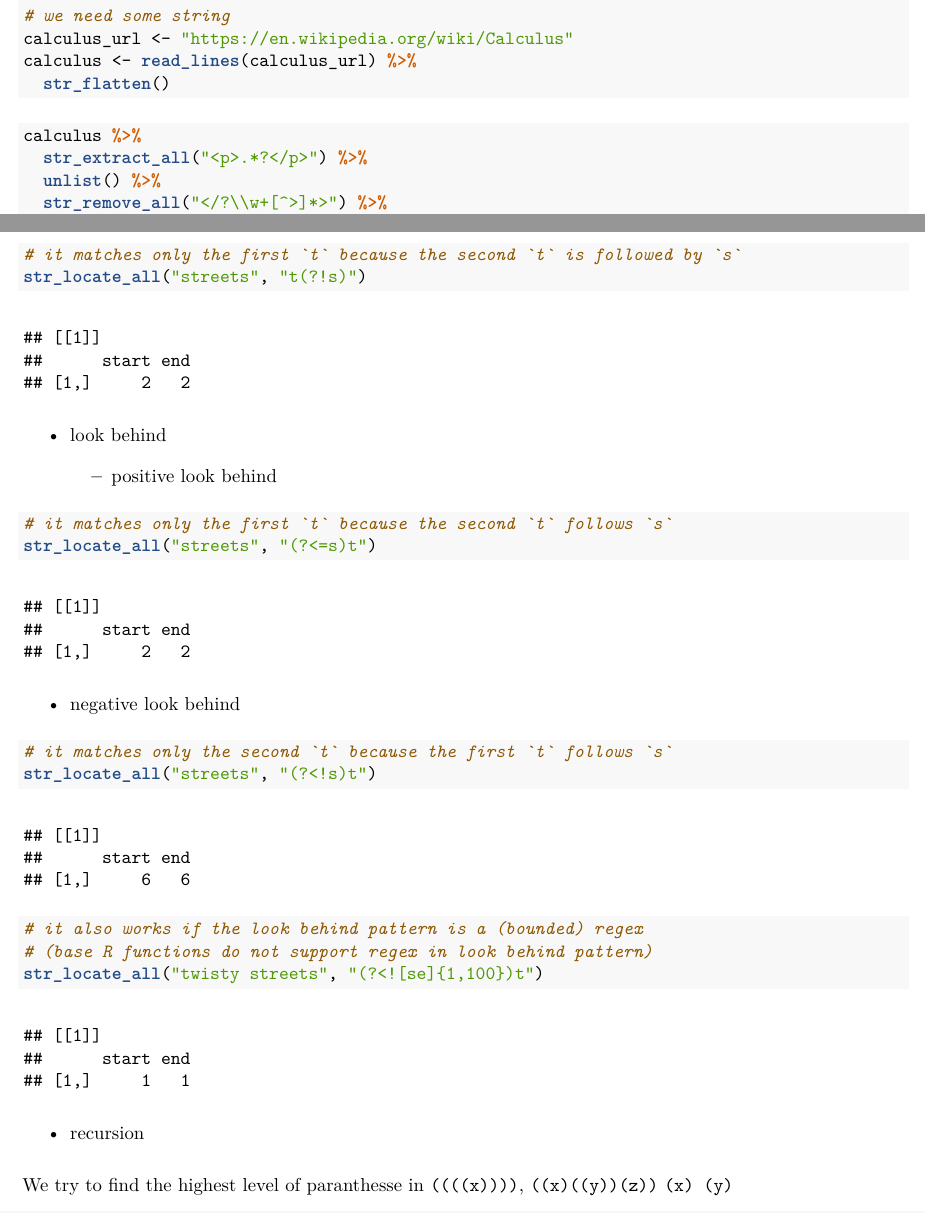
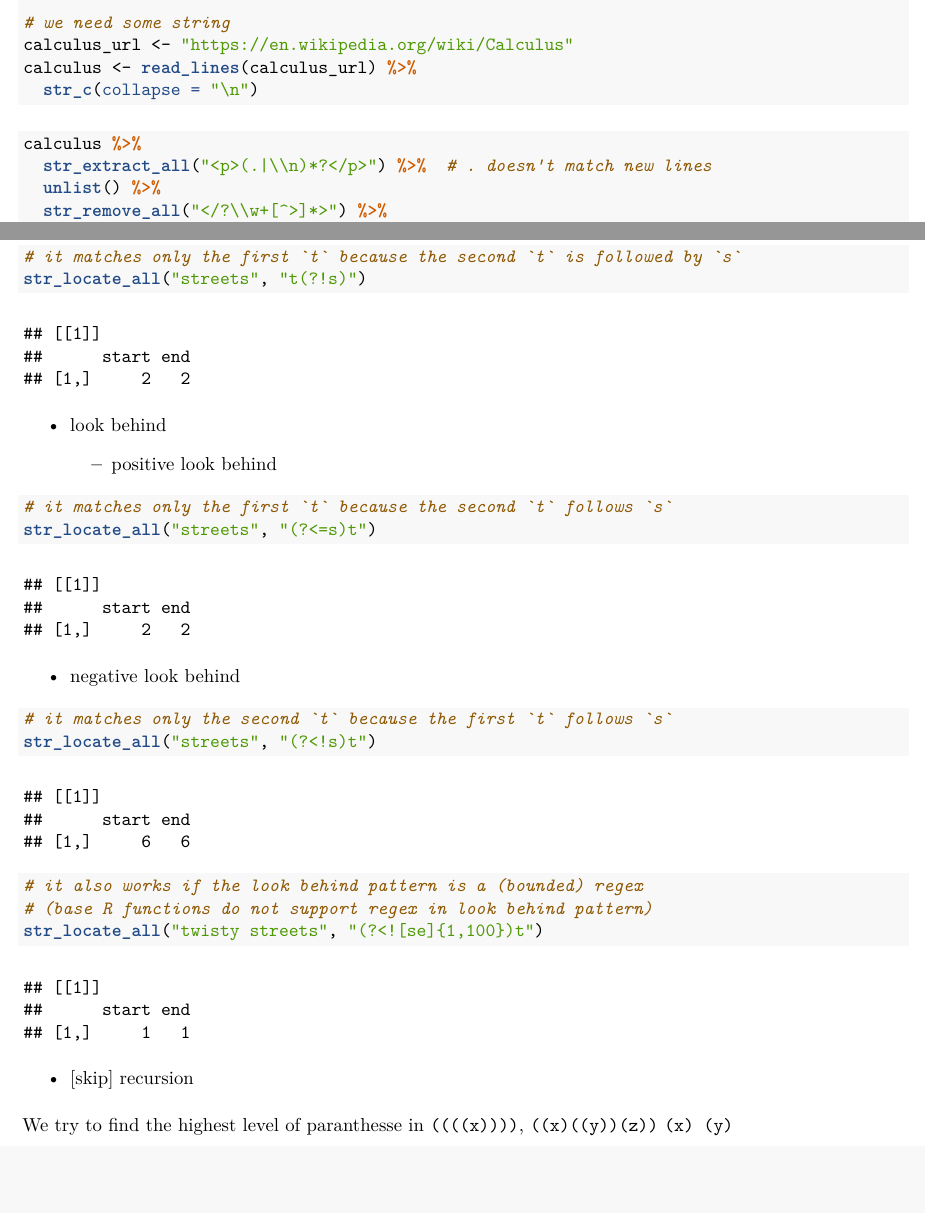
Before and after one commit to JohnTran3/sta141b-lectures, an R Markdown document (01-28/regex.Rmd): two parts of pages 14 and 17 of 19 before the commit and two parts of pages 13 and 17 of 18 after it, joined at a grey line, cut so that both start at the same text, the shorter picture padded with empty space. The pictures show the output file 01-28/regex.pdf that the author committed with the source.

Commit message:
update regex notes

````diff
--- a/01-28/regex.Rmd
+++ b/01-28/regex.Rmd
@@ -372,12 +372,12 @@ str_match_all("abaa\na", regex("^A", ignore_case = TRUE, multiline = TRUE))
 # we need some string
 calculus_url <- "https://en.wikipedia.org/wiki/Calculus"
 calculus <- read_lines(calculus_url) %>%
-  str_flatten()
+  str_c(collapse = "\n")
 ```
 
 ```{r}
 calculus %>%
-  str_extract_all("<p>.*?</p>") %>%
+  str_extract_all("<p>(.|\\n)*?</p>") %>%  # . doesn't match new lines
   unlist() %>%
   str_remove_all("</?\\w+[^>]*>") %>%
   str_extract_all("[a-zA-Z]+") %>%
@@ -522,7 +522,7 @@ str_locate_all("streets", "(?<!s)t")
 str_locate_all("twisty streets", "(?<![se]{1,100})t")
 ```
 
-- recursion
+- [skip] recursion
 
 
 We try to find the highest level of paranthesse in `((((x))))`, `((x)((y))(z))` `(x) (y)`
````
Also changed, not shown: 01-28/regex.html, 01-28/regex.pdf, 01-28/regex.Rmd (2 more changed lines).
